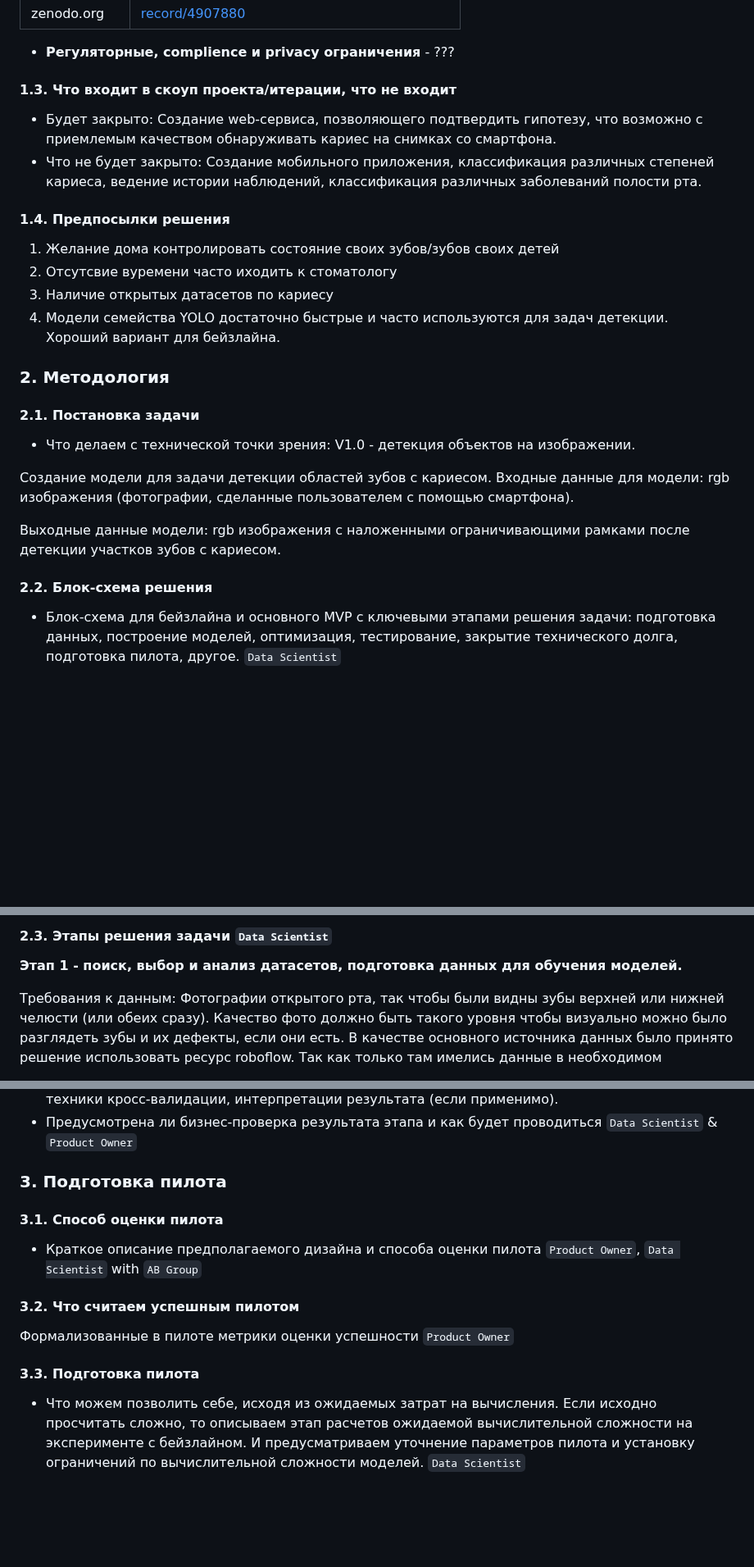
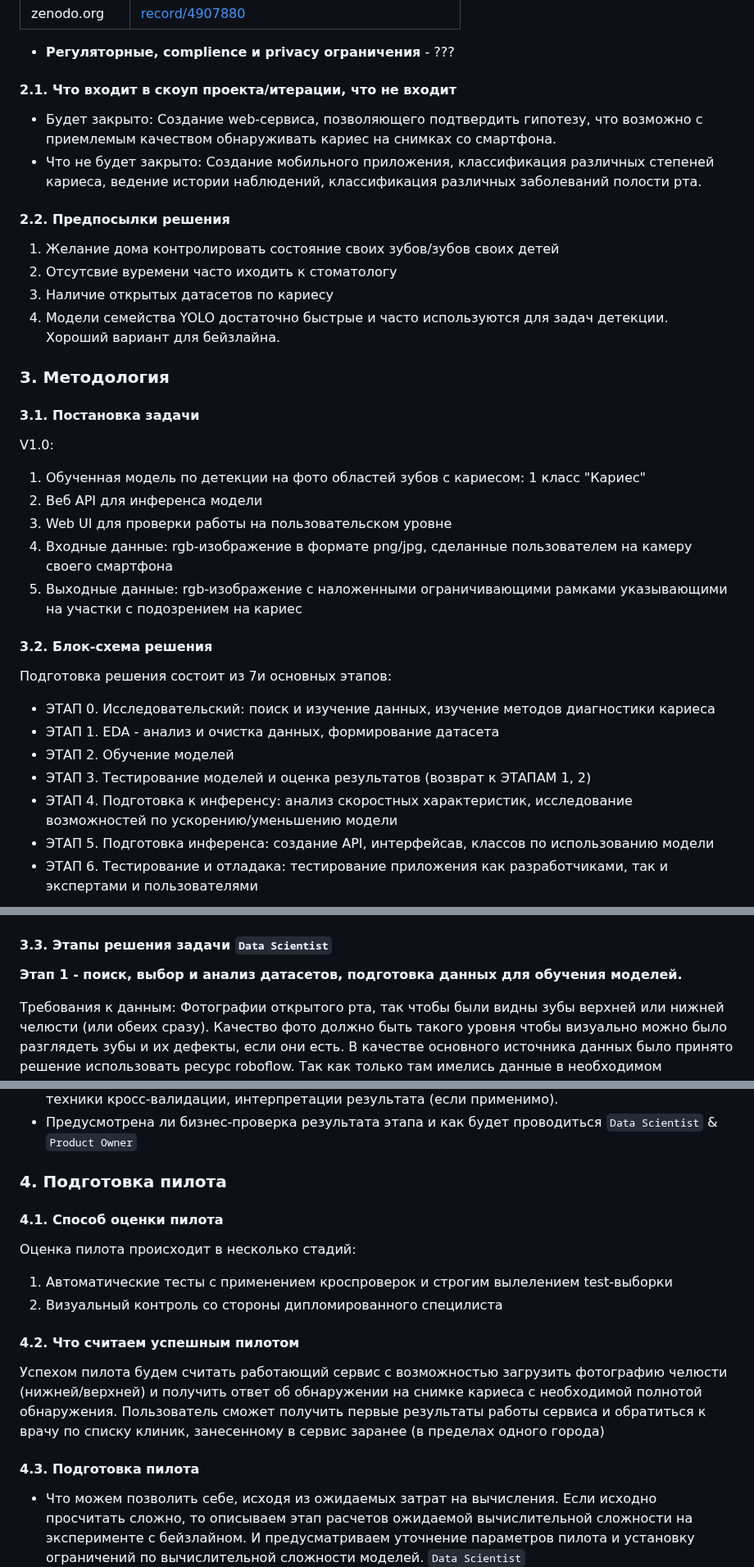
Before and after one commit to timekeeper18/itmo_reliableml, a Markdown page: designdoc/designdoc.md, 3 parts joined by grey strips. Shown at 82% size. Drawn GitHub-style; blank space fills up the shorter version.

```diff
--- a/designdoc/designdoc.md
+++ b/designdoc/designdoc.md
@@ -72,35 +73,43 @@
 |     zenodo.org       | [record/4907880](https://zenodo.org/record/4907880)                                                                                                                                                                                                                                                                                                                                                                                                                                                                                                                                                                                                                                                                                                                                                                                                                                                                                                                                                                                                                                                                                                                                                                                                                                                                                                           |
 
 - **Регуляторные, complience и privacy ограничения** - ???
-#### 1.3. Что входит в скоуп проекта/итерации, что не входит
+#### 2.1. Что входит в скоуп проекта/итерации, что не входит
 
 - Будет закрыто: Создание web-сервиса, позволяющего подтвердить гипотезу, что возможно с приемлемым качеством обнаруживать кариес на снимках со смартфона.
 - Что не будет закрыто: Создание мобильного приложения, классификация различных степеней кариеса, ведение истории наблюдений, классификация различных заболеваний полости рта.
 
-#### 1.4. Предпосылки решения
+#### 2.2. Предпосылки решения
 1) Желание дома контролировать состояние своих зубов/зубов своих детей
 2) Отсутсвие вуремени часто иходить к стоматологу
 3) Наличие открытых датасетов по кариесу
 4) Модели семейства YOLO достаточно быстрые и часто используются для задач детекции. Хороший вариант для бейзлайна.
 
 
-### 2. Методология
+### 3. Методология
 
-#### 2.1. Постановка задачи
+#### 3.1. Постановка задачи
+V1.0:
+1. Обученная модель по детекции на фото областей зубов с кариесом: 1 класс "Кариес"
+2. Веб API для инференса модели
+3. Web UI для проверки работы на пользовательском уровне
+4. Входные данные: rgb-изображение в формате png/jpg, сделанные пользователем на камеру своего смартфона
+5. Выходные данные: rgb-изображение с наложенными ограничивающими рамками указывающими на участки с подозрением на кариес
 
-- Что делаем с технической точки зрения: V1.0 - детекция объектов на изображении.
 
-Создание модели для задачи детекции областей зубов с кариесом.
-Входные данные для модели: rgb изображения (фотографии, сделанные пользователем с помощью смартфона).
+#### 3.2. Блок-схема решения
 
-Выходные данные модели: rgb изображения с наложенными ограничивающими рамками после детекции участков зубов с кариесом.
+Подготовка решения состоит из 7и основных этапов:
+- ЭТАП 0. Исследовательский: поиск и изучение данных, изучение методов диагностики кариеса
+- ЭТАП 1. EDA - анализ и очистка данных, формирование датасета
+- ЭТАП 2. Обучение моделей
+- ЭТАП 3. Тестирование моделей и оценка результатов (возврат к ЭТАПАМ 1, 2)
+- ЭТАП 4. Подготовка к инференсу: анализ скоростных характеристик, исследование возможностей по ускорению/уменьшению модели
+- ЭТАП 5. Подготовка инференса: создание API, интерфейсав, классов по использованию модели
+- ЭТАП 6. Тестирование и отладака: тестирование приложения как разработчиками, так и экспертами и пользователями
 
-#### 2.2. Блок-схема решения
-
-- Блок-схема для бейзлайна и основного MVP с ключевыми этапами решения задачи: подготовка данных, построение моделей, оптимизация, тестирование, закрытие технического долга, подготовка пилота, другое. `Data Scientist`
 ![Блок-схема решения](schema.jpeg)
 
-#### 2.3. Этапы решения задачи `Data Scientist`
+#### 3.3. Этапы решения задачи `Data Scientist`
 
 **Этап 1 - поиск, выбор и анализ датасетов, подготовка данных для обучения моделей.**
 
@@ -203,17 +219,20 @@ EDA показал, что данные всех датасетов очень
 - Верхнеуровневые принципы и обоснования для: feature engineering, подбора алгоритма решения, техники кросс-валидации, интерпретации результата (если применимо).
 - Предусмотрена ли бизнес-проверка результата этапа и как будет проводиться `Data Scientist` & `Product Owner`
 
-### 3. Подготовка пилота
+### 4. Подготовка пилота
 
-#### 3.1. Способ оценки пилота
+#### 4.1. Способ оценки пилота
 
-- Краткое описание предполагаемого дизайна и способа оценки пилота `Product Owner`, `Data Scientist` with `AB Group`
+Оценка пилота происходит в несколько стадий:
+1. Автоматические тесты с применением кроспроверок и строгим вылелением test-выборки
+2. Визуальный контроль со стороны дипломированного специлиста
 
-#### 3.2. Что считаем успешным пилотом
+#### 4.2. Что считаем успешным пилотом
 
-Формализованные в пилоте метрики оценки успешности `Product Owner`
+Успехом пилота будем считать работающий сервис с возможностью загрузить фотографию челюсти (нижней/верхней) и получить ответ об обнаружении на снимке кариеса с необходимой полнотой обнаружения.
+Пользователь сможет получить первые результаты работы сервиса и обратиться к врачу по списку клиник, занесенному в сервис заранее (в пределах одного города)
 
-#### 3.3. Подготовка пилота
+#### 4.3. Подготовка пилота
 
 - Что можем позволить себе, исходя из ожидаемых затрат на вычисления. Если исходно просчитать сложно, то описываем этап расчетов ожидаемой вычислительной сложности на эксперименте с бейзлайном. И предусматриваем уточнение параметров пилота и установку ограничений по вычислительной сложности моделей. `Data Scientist`
 
```
Also changed, not shown: other parts of designdoc/designdoc.md (+35 -27 lines).
